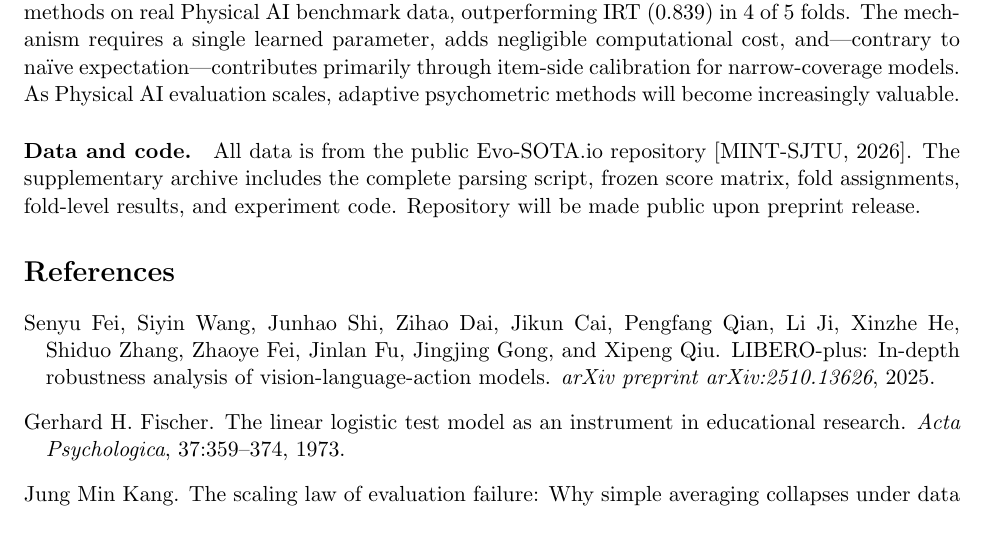
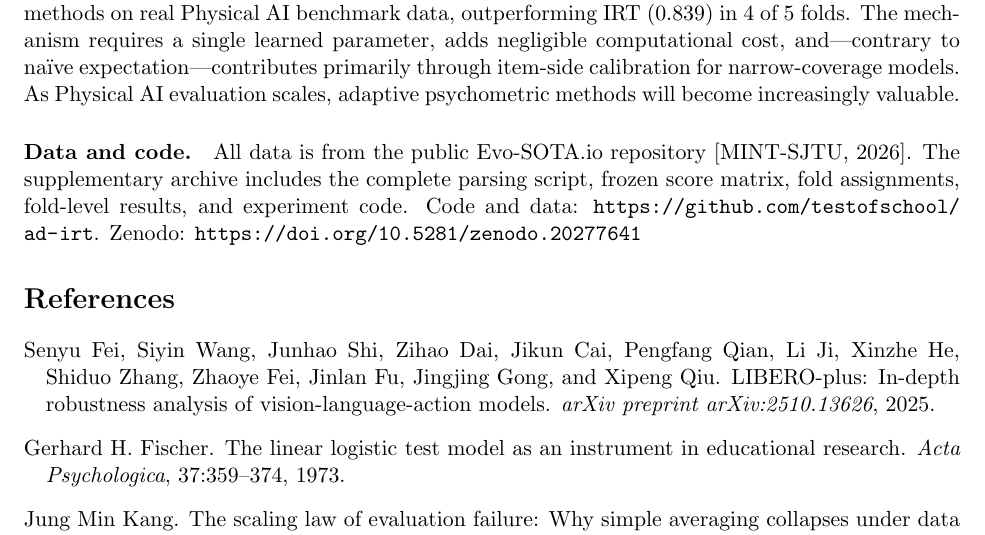
Before and after one commit to testofschool/ad-irt, a LaTeX paper (main.tex): part of page 6 of 7, cut so that both start at the same text. Compiled offline with pdfLaTeX.

Commit message:
Add repository URL and Zenodo DOI

```diff
--- a/main.tex
+++ b/main.tex
@@ -184,7 +184,7 @@ The learned $w$ is consistently negative ($\bar{w} = -0.50$), meaning the MIRT w
 
 AD-IRT demonstrates that IRT and MIRT are not competing methods---they are endpoints of a complexity continuum. By blending their predictions per model based on observation coverage breadth, AD-IRT achieves the best ranking accuracy ($\rho = 0.851$, nested CV) among all tested methods on real Physical AI benchmark data, outperforming IRT ($0.839$) in 4 of 5 folds. The mechanism requires a single learned parameter, adds negligible computational cost, and---contrary to na\"ive expectation---contributes primarily through item-side calibration for narrow-coverage models. As Physical AI evaluation scales, adaptive psychometric methods will become increasingly valuable.
 
-\paragraph{Data and code.} All data is from the public Evo-SOTA.io repository~\citep{evosota2026}. The supplementary archive includes the complete parsing script, frozen score matrix, fold assignments, fold-level results, and experiment code. Repository will be made public upon preprint release.
+\paragraph{Data and code.} All data is from the public Evo-SOTA.io repository~\citep{evosota2026}. The supplementary archive includes the complete parsing script, frozen score matrix, fold assignments, fold-level results, and experiment code. Code and data: \url{https://github.com/testofschool/ad-irt}. Zenodo: \url{https://doi.org/10.5281/zenodo.20277641}
 
 \bibliographystyle{plainnat}
 \bibliography{references}
```
